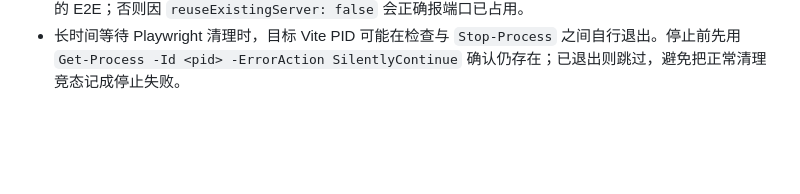
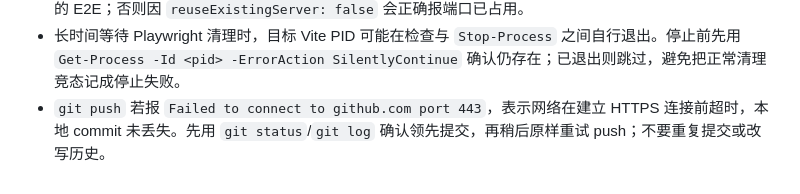
Before and after one commit to redreamality/roasbreak, a Markdown page: AGENTS.md, the part around the change. Drawn GitHub-style; blank space fills up the shorter version.

Commit message:
docs: record GitHub connection timeout

```diff
--- a/AGENTS.md
+++ b/AGENTS.md
@@ -45,3 +45,4 @@
 - Codex in-app Browser 可能在 `browser.tabs.new()` 后出现 webview attach 超时，并且标签列表为空、`visibility.set(true)` 后仍返回不可见。先按 Browser troubleshooting 复用现有绑定并重试新标签；若连续失败，记录为浏览器通道限制，改用项目自带 Playwright Chromium 生成桌面/移动截图验收，不要反复重建浏览器绑定。
 - 手动启动 4173 Vite 做视觉截图后，必须先用 Ctrl+C 和 `Y` 正常停服，再运行由 Playwright `webServer` 管理的 E2E；否则因 `reuseExistingServer: false` 会正确报端口已占用。
 - 长时间等待 Playwright 清理时，目标 Vite PID 可能在检查与 `Stop-Process` 之间自行退出。停止前先用 `Get-Process -Id <pid> -ErrorAction SilentlyContinue` 确认仍存在；已退出则跳过，避免把正常清理竞态记成停止失败。
+- `git push` 若报 `Failed to connect to github.com port 443`，表示网络在建立 HTTPS 连接前超时，本地 commit 未丢失。先用 `git status`/`git log` 确认领先提交，再稍后原样重试 push；不要重复提交或改写历史。
```
